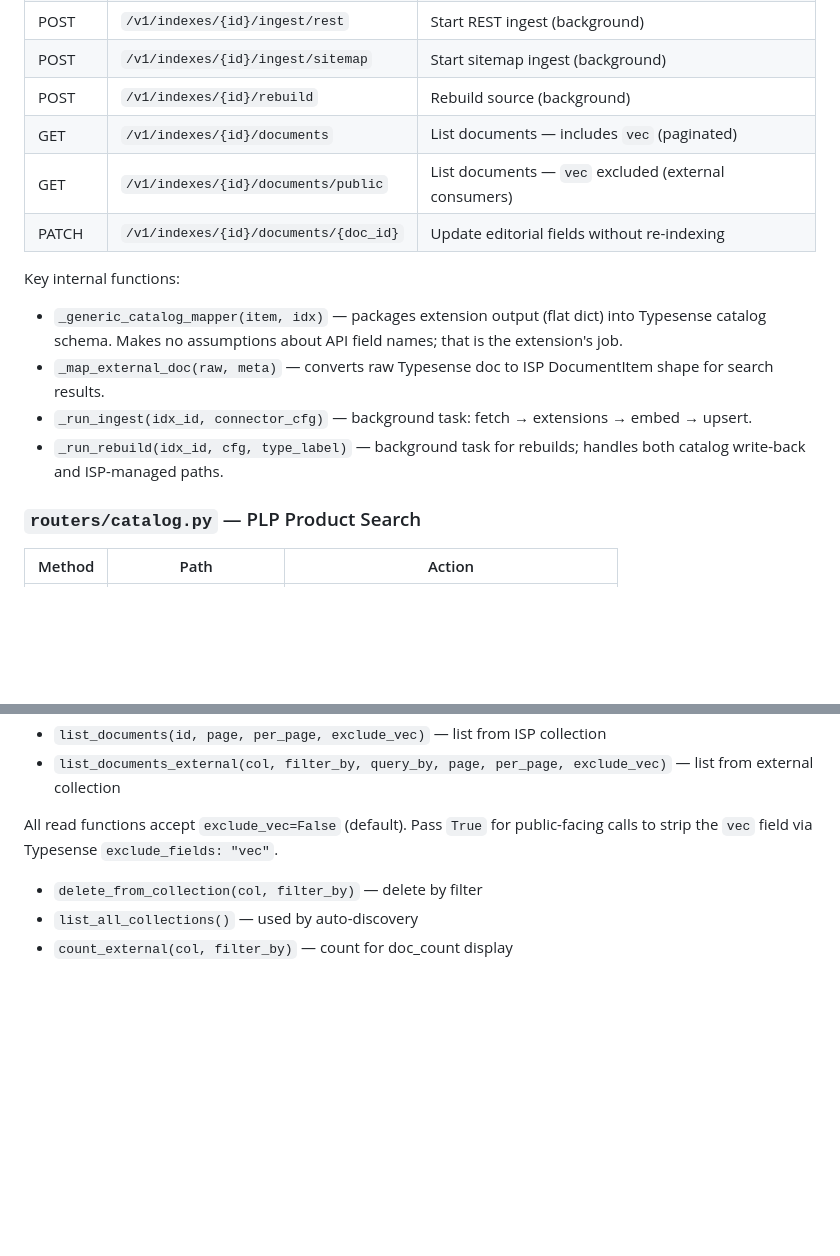
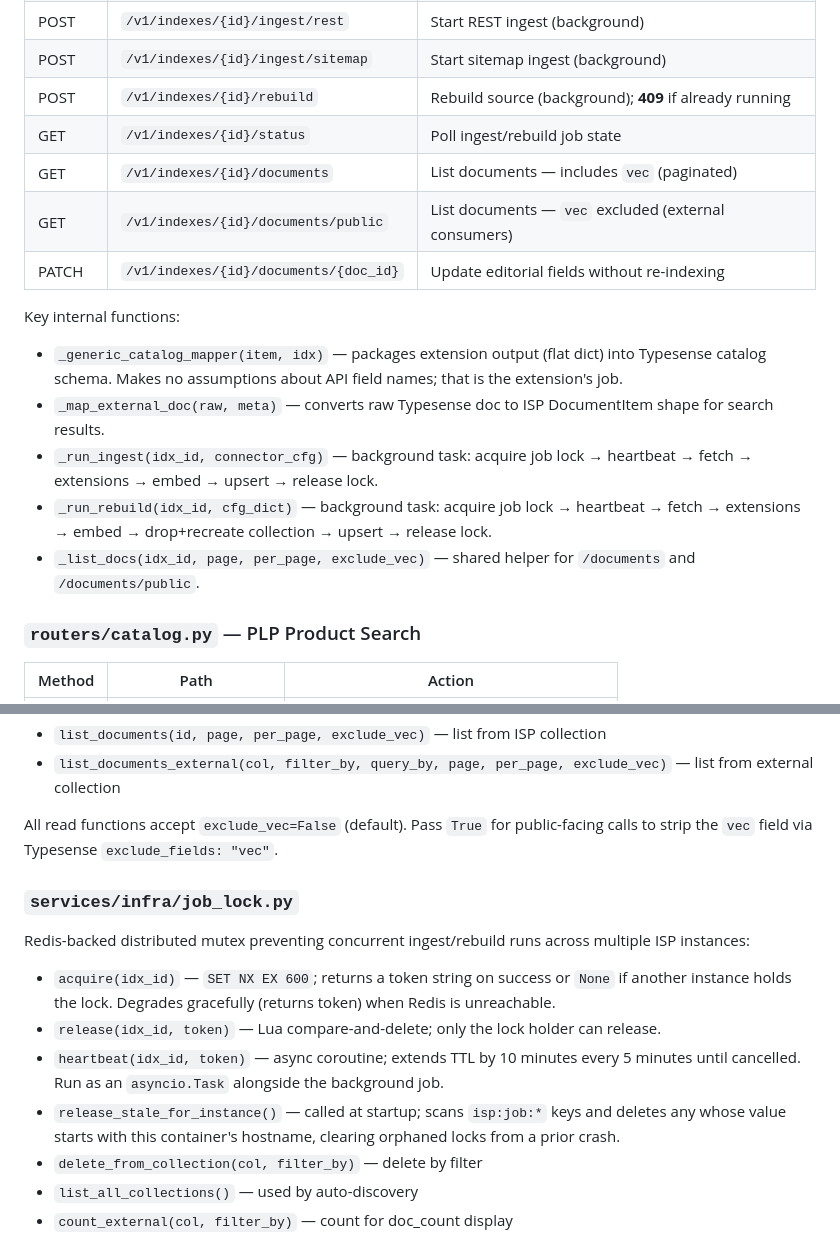
Before and after one commit to shekharmaheshwari/intelligent-search-platform, a Markdown page: docs/04-codebase.md, 2 parts joined by grey strips. Rendered like a GitHub page; blank space fills up the shorter version.

Commit message:
Update 04-codebase.md for job lock, public API, and ingest changes
- Add job_lock.py section under services/infra with all four functions
- Update _run_ingest and _run_rebuild descriptions to include lock step
- Add _list_docs shared helper to internal functions list
- Add 409 behaviour note to rebuild endpoint row
- Add missing /status endpoint to the endpoint table

```diff
--- a/docs/04-codebase.md
+++ b/docs/04-codebase.md
@@ -130,7 +130,8 @@ All configuration is read from environment variables or `.env`:
 | POST | `/v1/indexes/{id}/connectors/sitemap` | Save sitemap connector config (no crawl) |
 | POST | `/v1/indexes/{id}/ingest/rest` | Start REST ingest (background) |
 | POST | `/v1/indexes/{id}/ingest/sitemap` | Start sitemap ingest (background) |
-| POST | `/v1/indexes/{id}/rebuild` | Rebuild source (background) |
+| POST | `/v1/indexes/{id}/rebuild` | Rebuild source (background); **409** if already running |
+| GET | `/v1/indexes/{id}/status` | Poll ingest/rebuild job state |
 | GET | `/v1/indexes/{id}/documents` | List documents — includes `vec` (paginated) |
 | GET | `/v1/indexes/{id}/documents/public` | List documents — `vec` excluded (external consumers) |
 | PATCH | `/v1/indexes/{id}/documents/{doc_id}` | Update editorial fields without re-indexing |
@@ -138,8 +139,9 @@ All configuration is read from environment variables or `.env`:
 Key internal functions:
 - `_generic_catalog_mapper(item, idx)` — packages extension output (flat dict) into Typesense catalog schema. Makes no assumptions about API field names; that is the extension's job.
 - `_map_external_doc(raw, meta)` — converts raw Typesense doc to ISP DocumentItem shape for search results.
-- `_run_ingest(idx_id, connector_cfg)` — background task: fetch → extensions → embed → upsert.
-- `_run_rebuild(idx_id, cfg, type_label)` — background task for rebuilds; handles both catalog write-back and ISP-managed paths.
+- `_run_ingest(idx_id, connector_cfg)` — background task: acquire job lock → heartbeat → fetch → extensions → embed → upsert → release lock.
+- `_run_rebuild(idx_id, cfg_dict)` — background task: acquire job lock → heartbeat → fetch → extensions → embed → drop+recreate collection → upsert → release lock.
+- `_list_docs(idx_id, page, per_page, exclude_vec)` — shared helper for `/documents` and `/documents/public`.
 
 ### `routers/catalog.py` — PLP Product Search
 
@@ -228,6 +230,13 @@ All Typesense API calls. Key functions:
 - `list_documents_external(col, filter_by, query_by, page, per_page, exclude_vec)` — list from external collection
 
 All read functions accept `exclude_vec=False` (default).  Pass `True` for public-facing calls to strip the `vec` field via Typesense `exclude_fields: "vec"`.
+
+### `services/infra/job_lock.py`
+Redis-backed distributed mutex preventing concurrent ingest/rebuild runs across multiple ISP instances:
+- `acquire(idx_id)` — `SET NX EX 600`; returns a token string on success or `None` if another instance holds the lock. Degrades gracefully (returns token) when Redis is unreachable.
+- `release(idx_id, token)` — Lua compare-and-delete; only the lock holder can release.
+- `heartbeat(idx_id, token)` — async coroutine; extends TTL by 10 minutes every 5 minutes until cancelled. Run as an `asyncio.Task` alongside the background job.
+- `release_stale_for_instance()` — called at startup; scans `isp:job:*` keys and deletes any whose value starts with this container's hostname, clearing orphaned locks from a prior crash.
 - `delete_from_collection(col, filter_by)` — delete by filter
 - `list_all_collections()` — used by auto-discovery
 - `count_external(col, filter_by)` — count for doc_count display
```
